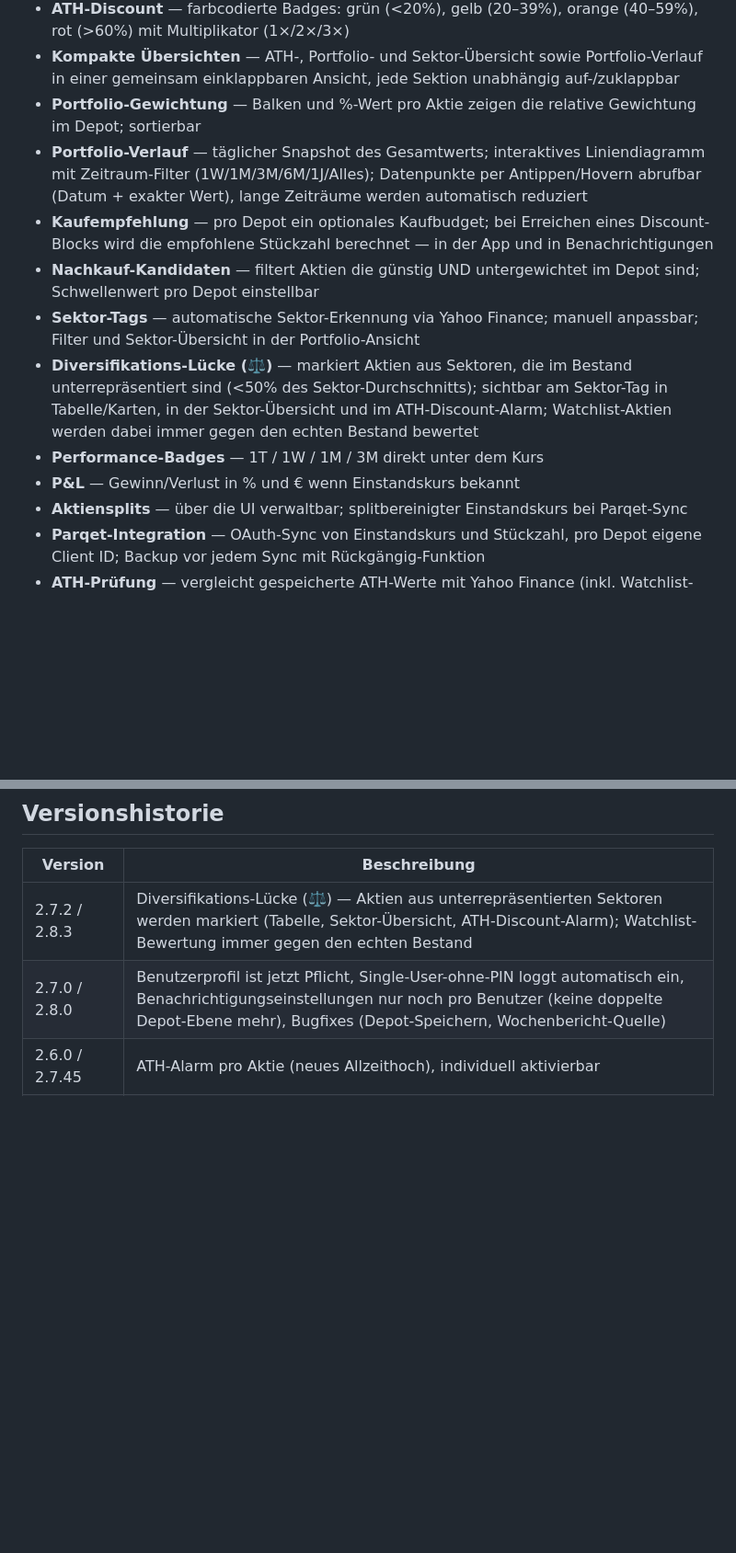
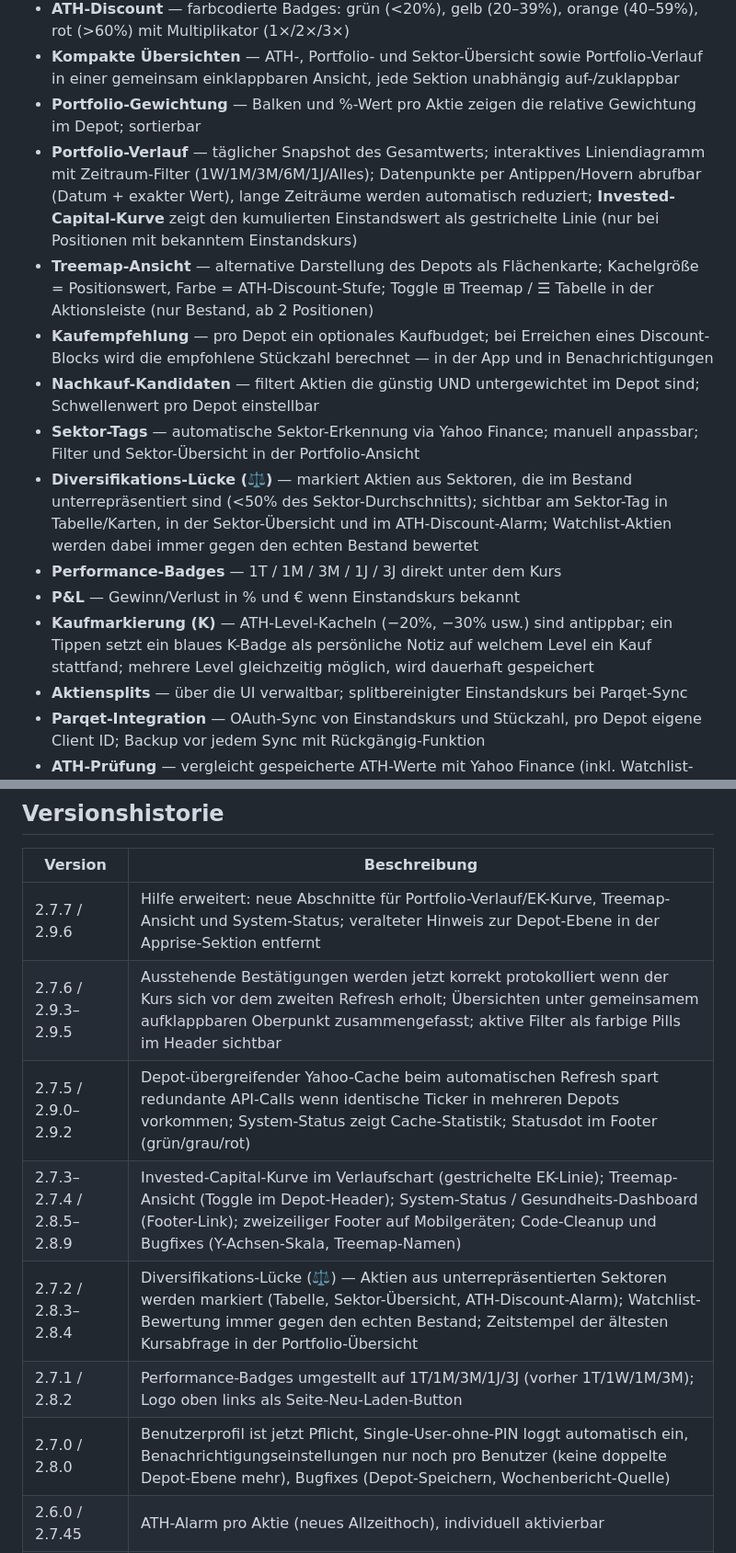
Before and after one commit to ckbaxter/DepotRadar, a Markdown page: README.md, 2 parts joined by grey strips. Shown at 92% size. Drawn GitHub-style; blank space fills up the shorter version.

```diff
--- a/README.md
+++ b/README.md
@@ -28,13 +28,15 @@ Entwickelt für private Investoren die wissen wollen: Wie weit ist mein Portfoli
 - **ATH-Discount** — farbcodierte Badges: grün (<20%), gelb (20–39%), orange (40–59%), rot (>60%) mit Multiplikator (1×/2×/3×)
 - **Kompakte Übersichten** — ATH-, Portfolio- und Sektor-Übersicht sowie Portfolio-Verlauf in einer gemeinsam einklappbaren Ansicht, jede Sektion unabhängig auf-/zuklappbar
 - **Portfolio-Gewichtung** — Balken und %-Wert pro Aktie zeigen die relative Gewichtung im Depot; sortierbar
-- **Portfolio-Verlauf** — täglicher Snapshot des Gesamtwerts; interaktives Liniendiagramm mit Zeitraum-Filter (1W/1M/3M/6M/1J/Alles); Datenpunkte per Antippen/Hovern abrufbar (Datum + exakter Wert), lange Zeiträume werden automatisch reduziert
+- **Portfolio-Verlauf** — täglicher Snapshot des Gesamtwerts; interaktives Liniendiagramm mit Zeitraum-Filter (1W/1M/3M/6M/1J/Alles); Datenpunkte per Antippen/Hovern abrufbar (Datum + exakter Wert), lange Zeiträume werden automatisch reduziert; **Invested-Capital-Kurve** zeigt den kumulierten Einstandswert als gestrichelte Linie (nur bei Positionen mit bekanntem Einstandskurs)
+- **Treemap-Ansicht** — alternative Darstellung des Depots als Flächenkarte; Kachelgröße = Positionswert, Farbe = ATH-Discount-Stufe; Toggle ⊞ Treemap / ☰ Tabelle in der Aktionsleiste (nur Bestand, ab 2 Positionen)
 - **Kaufempfehlung** — pro Depot ein optionales Kaufbudget; bei Erreichen eines Discount-Blocks wird die empfohlene Stückzahl berechnet — in der App und in Benachrichtigungen
 - **Nachkauf-Kandidaten** — filtert Aktien die günstig UND untergewichtet im Depot sind; Schwellenwert pro Depot einstellbar
 - **Sektor-Tags** — automatische Sektor-Erkennung via Yahoo Finance; manuell anpassbar; Filter und Sektor-Übersicht in der Portfolio-Ansicht
 - **Diversifikations-Lücke (⚖️)** — markiert Aktien aus Sektoren, die im Bestand unterrepräsentiert sind (<50% des Sektor-Durchschnitts); sichtbar am Sektor-Tag in Tabelle/Karten, in der Sektor-Übersicht und im ATH-Discount-Alarm; Watchlist-Aktien werden dabei immer gegen den echten Bestand bewertet
-- **Performance-Badges** — 1T / 1W / 1M / 3M direkt unter dem Kurs
+- **Performance-Badges** — 1T / 1M / 3M / 1J / 3J direkt unter dem Kurs
 - **P&L** — Gewinn/Verlust in % und € wenn Einstandskurs bekannt
+- **Kaufmarkierung (K)** — ATH-Level-Kacheln (−20%, −30% usw.) sind antippbar; ein Tippen setzt ein blaues K-Badge als persönliche Notiz auf welchem Level ein Kauf stattfand; mehrere Level gleichzeitig möglich, wird dauerhaft gespeichert
 - **Aktiensplits** — über die UI verwaltbar; splitbereinigter Einstandskurs bei Parqet-Sync
 - **Parqet-Integration** — OAuth-Sync von Einstandskurs und Stückzahl, pro Depot eigene Client ID; Backup vor jedem Sync mit Rückgängig-Funktion
 - **ATH-Prüfung** — vergleicht gespeicherte ATH-Werte mit Yahoo Finance (inkl. Watchlist-Aktien); Korrekturen direkt in der App möglich
@@ -297,7 +300,12 @@ Unterstützte Dienste (Auswahl):
 
 | Version | Beschreibung                                                                    |
 |---------|---------------------------------------------------------------------------------|
-| 2.7.2 / 2.8.3 | Diversifikations-Lücke (⚖️) — Aktien aus unterrepräsentierten Sektoren werden markiert (Tabelle, Sektor-Übersicht, ATH-Discount-Alarm); Watchlist-Bewertung immer gegen den echten Bestand |
+| 2.7.7 / 2.9.6 | Hilfe erweitert: neue Abschnitte für Portfolio-Verlauf/EK-Kurve, Treemap-Ansicht und System-Status; veralteter Hinweis zur Depot-Ebene in der Apprise-Sektion entfernt |
+| 2.7.6 / 2.9.3–2.9.5 | Ausstehende Bestätigungen werden jetzt korrekt protokolliert wenn der Kurs sich vor dem zweiten Refresh erholt; Übersichten unter gemeinsamem aufklappbaren Oberpunkt zusammengefasst; aktive Filter als farbige Pills im Header sichtbar |
+| 2.7.5 / 2.9.0–2.9.2 | Depot-übergreifender Yahoo-Cache beim automatischen Refresh spart redundante API-Calls wenn identische Ticker in mehreren Depots vorkommen; System-Status zeigt Cache-Statistik; Statusdot im Footer (grün/grau/rot) |
+| 2.7.3–2.7.4 / 2.8.5–2.8.9 | Invested-Capital-Kurve im Verlaufschart (gestrichelte EK-Linie); Treemap-Ansicht (Toggle im Depot-Header); System-Status / Gesundheits-Dashboard (Footer-Link); zweizeiliger Footer auf Mobilgeräten; Code-Cleanup und Bugfixes (Y-Achsen-Skala, Treemap-Namen) |
+| 2.7.2 / 2.8.3–2.8.4 | Diversifikations-Lücke (⚖️) — Aktien aus unterrepräsentierten Sektoren werden markiert (Tabelle, Sektor-Übersicht, ATH-Discount-Alarm); Watchlist-Bewertung immer gegen den echten Bestand; Zeitstempel der ältesten Kursabfrage in der Portfolio-Übersicht |
+| 2.7.1 / 2.8.2 | Performance-Badges umgestellt auf 1T/1M/3M/1J/3J (vorher 1T/1W/1M/3M); Logo oben links als Seite-Neu-Laden-Button |
 | 2.7.0 / 2.8.0 | Benutzerprofil ist jetzt Pflicht, Single-User-ohne-PIN loggt automatisch ein, Benachrichtigungseinstellungen nur noch pro Benutzer (keine doppelte Depot-Ebene mehr), Bugfixes (Depot-Speichern, Wochenbericht-Quelle) |
 | 2.6.0 / 2.7.45 | ATH-Alarm pro Aktie (neues Allzeithoch), individuell aktivierbar |
 | 2.5.x / 2.7.2x–2.7.4x | Interaktiver Portfolio-Verlauf-Chart (antippen/hovern für exakte Werte), kompakte einklappbare Übersichten, Ein/Aus-Schalter pro Depot für Benachrichtigungen, Tastatur-Unterstützung für PIN-Eingabe, App-Icon, In-App-Changelog, atomare Datei-Schreibvorgänge, HTML-Escaping gegen gespeicherten XSS |
```
Also changed, not shown: other parts of README.md (+3 -2 lines).
